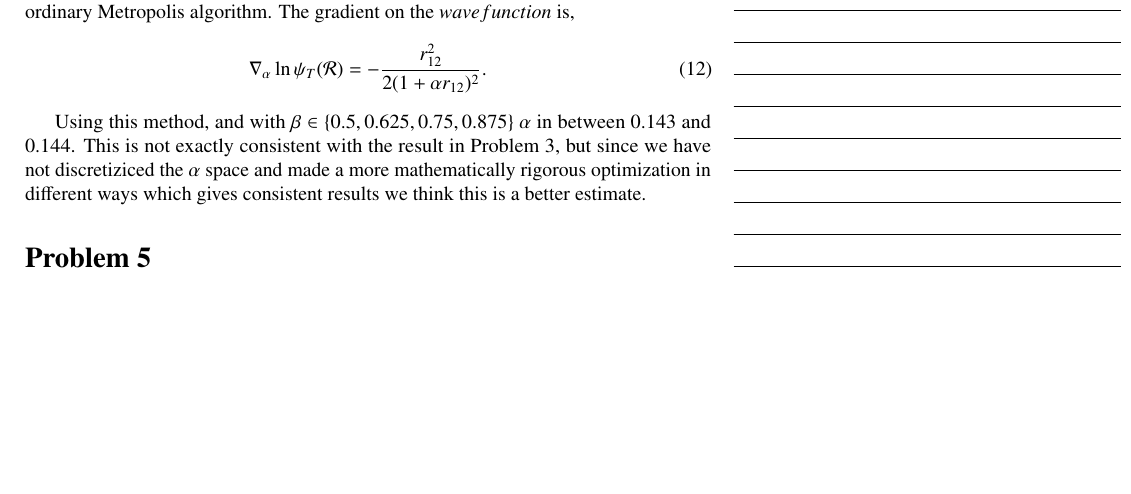
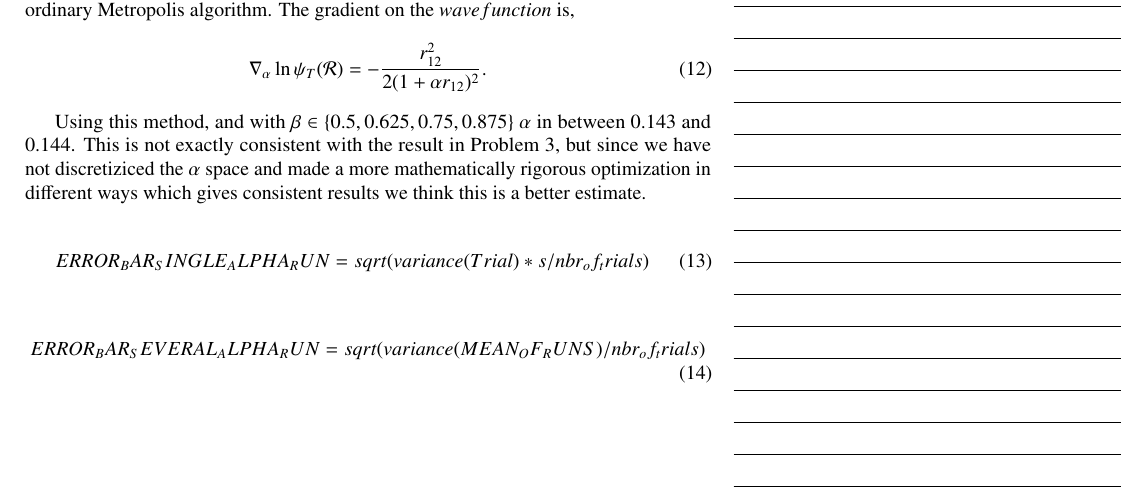
Before and after one commit to weery/FKA121_Homework2b, a LaTeX document (report/report.tex): part of page 7 of 24, cut so that both start at the same text, the shorter picture padded with empty space. Compiled offline with pdfLaTeX.

Commit message:
added error bar equations in task 4

```diff
--- a/report/report.tex
+++ b/report/report.tex
@@ -178,6 +178,16 @@ where $\mathcal{R}$ is the electron state configurations and the averages are ca
 
 Using this method, and with $\beta \in \{0.5,0.625,0.75,0.875\}$ $\alpha$ in between $0.143$ and $0.144$. This is not exactly consistent with the result in Problem 3, but since we have not discretiziced the $\alpha$ space and made a more mathematically rigorous optimization in different ways which gives consistent results we think this is a better estimate.
 
+
+
+\begin{equation}
+ERROR_BAR_SINGLE_ALPHA_RUN = sqrt(variance(Trial)*s/nbr_of_trials)
+\end{equation}
+
+\begin{equation}
+ERROR_BAR_SEVERAL_ALPHA_RUN = sqrt(variance(MEAN_OF_RUNS)/nbr_of_trials)
+\end{equation}
+
 \section*{Problem 5}
 
 Using the $\alpha$ found in Problem 4 (we take $\alpha=0.1435$), a long simulation was run in order to see what value we receive. The energy was found to be, $E_{min}=\unit[-2.878158\pm 0.188E-4]{a.u.}$ which lies between the Hartree value $\unit[-2.862]{a.u.}$ and the experimental number $\unit[-2.9033]{a.u.}$.
```
